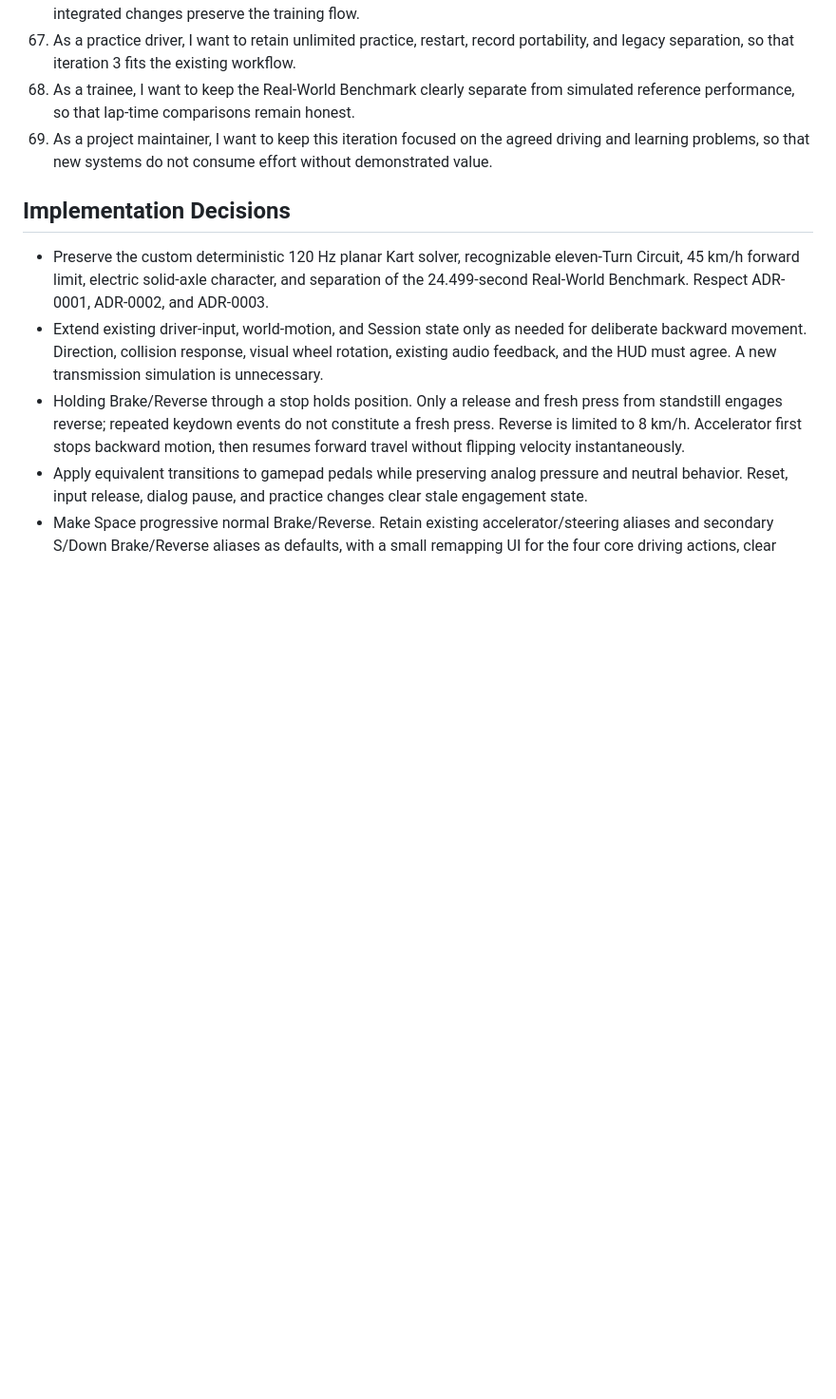
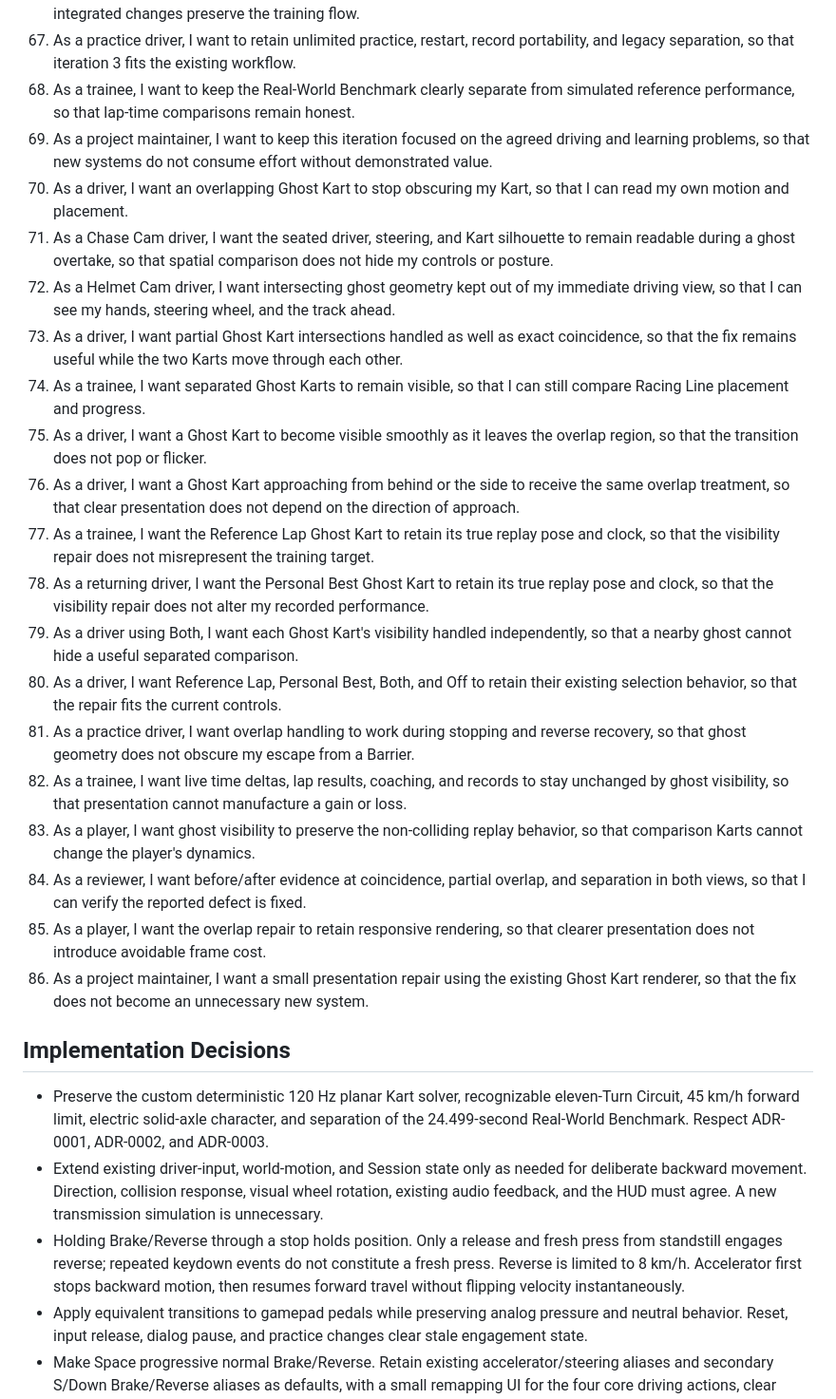
Before and after one commit to Alred21/apex-bite, a Markdown page: docs/iteration-3-spec.md, the part around one of its changes. Shown at 95% size. Drawn GitHub-style; blank space fills up the shorter version.

Commit message:
docs: specify clear Ghost Kart overlap presentation for iteration 3

```diff
--- a/docs/iteration-3-spec.md
+++ b/docs/iteration-3-spec.md
@@ -83,6 +87,23 @@ Evaluate smooth entry/Apex/exit alternatives and connected-Turn compromises unde
 67. As a practice driver, I want to retain unlimited practice, restart, record portability, and legacy separation, so that iteration 3 fits the existing workflow.
 68. As a trainee, I want to keep the Real-World Benchmark clearly separate from simulated reference performance, so that lap-time comparisons remain honest.
 69. As a project maintainer, I want to keep this iteration focused on the agreed driving and learning problems, so that new systems do not consume effort without demonstrated value.
+70. As a driver, I want an overlapping Ghost Kart to stop obscuring my Kart, so that I can read my own motion and placement.
+71. As a Chase Cam driver, I want the seated driver, steering, and Kart silhouette to remain readable during a ghost overtake, so that spatial comparison does not hide my controls or posture.
+72. As a Helmet Cam driver, I want intersecting ghost geometry kept out of my immediate driving view, so that I can see my hands, steering wheel, and the track ahead.
+73. As a driver, I want partial Ghost Kart intersections handled as well as exact coincidence, so that the fix remains useful while the two Karts move through each other.
+74. As a trainee, I want separated Ghost Karts to remain visible, so that I can still compare Racing Line placement and progress.
+75. As a driver, I want a Ghost Kart to become visible smoothly as it leaves the overlap region, so that the transition does not pop or flicker.
+76. As a driver, I want a Ghost Kart approaching from behind or the side to receive the same overlap treatment, so that clear presentation does not depend on the direction of approach.
+77. As a trainee, I want the Reference Lap Ghost Kart to retain its true replay pose and clock, so that the visibility repair does not misrepresent the training target.
+78. As a returning driver, I want the Personal Best Ghost Kart to retain its true replay pose and clock, so that the visibility repair does not alter my recorded performance.
+79. As a driver using Both, I want each Ghost Kart's visibility handled independently, so that a nearby ghost cannot hide a useful separated comparison.
+80. As a driver, I want Reference Lap, Personal Best, Both, and Off to retain their existing selection behavior, so that the repair fits the current controls.
+81. As a practice driver, I want overlap handling to work during stopping and reverse recovery, so that ghost geometry does not obscure my escape from a Barrier.
+82. As a trainee, I want live time deltas, lap results, coaching, and records to stay unchanged by ghost visibility, so that presentation cannot manufacture a gain or loss.
+83. As a player, I want ghost visibility to preserve the non-colliding replay behavior, so that comparison Karts cannot change the player's dynamics.
+84. As a reviewer, I want before/after evidence at coincidence, partial overlap, and separation in both views, so that I can verify the reported defect is fixed.
+85. As a player, I want the overlap repair to retain responsive rendering, so that clearer presentation does not introduce avoidable frame cost.
+86. As a project maintainer, I want a small presentation repair using the existing Ghost Kart renderer, so that the fix does not become an unnecessary new system.
 
 ## Implementation Decisions
 
```
Also changed, not shown: other parts of docs/iteration-3-spec.md (+12 -1 lines).
